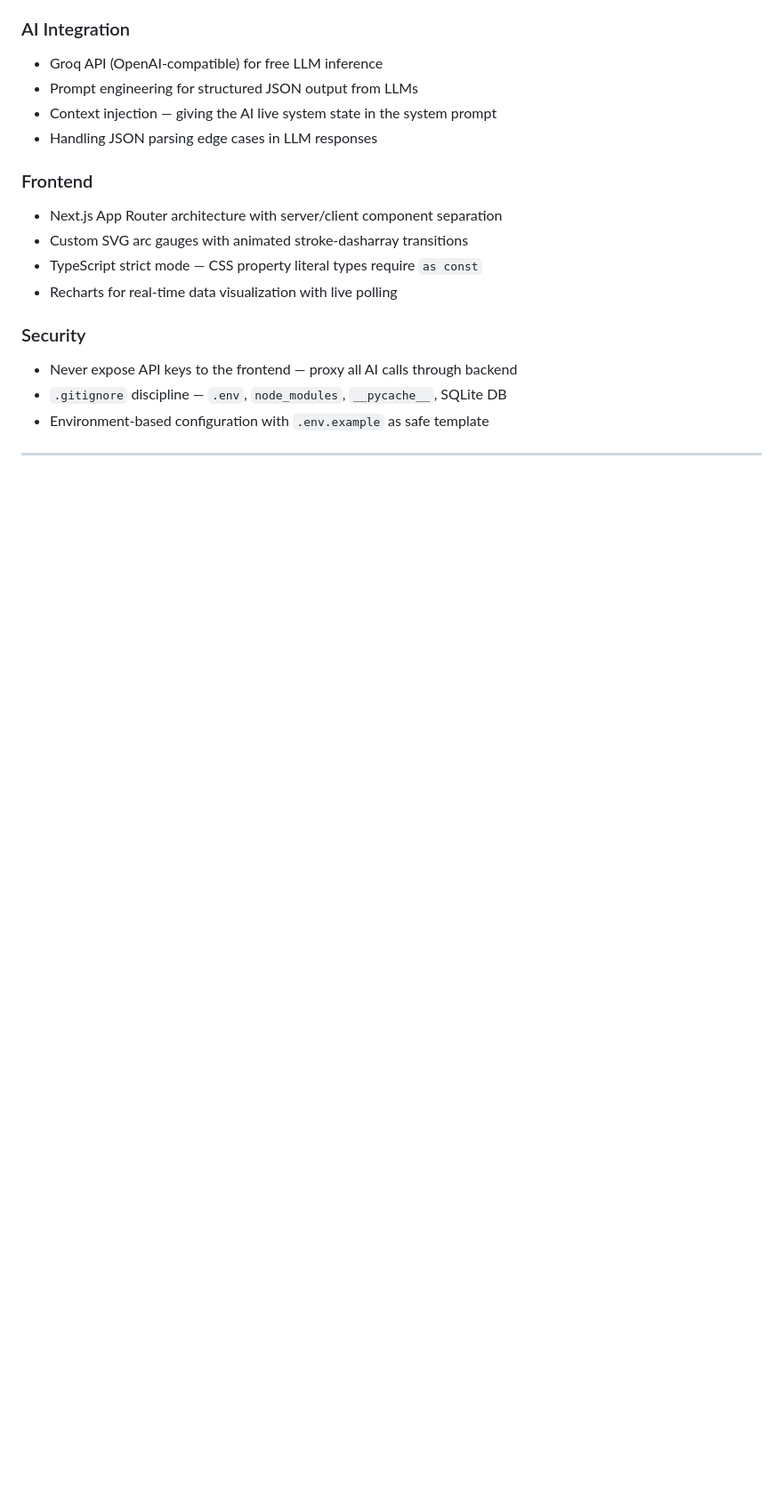
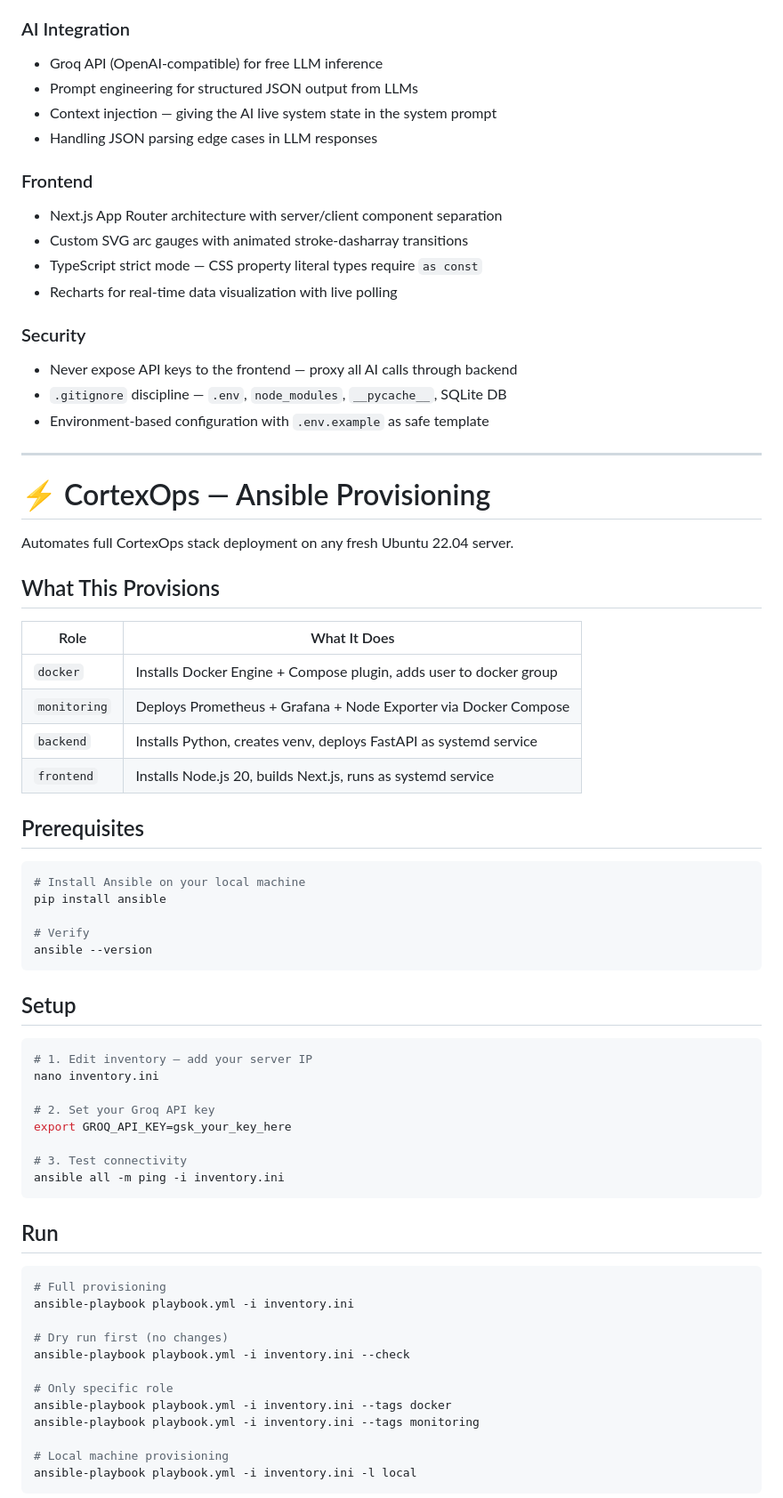
Before and after one commit to pranavsaai/CortexOps, a Markdown page: README.md, the part around one of its changes. Shown at 89% size. Rendered like a GitHub page; blank space fills up the shorter version.

Commit message:
Enhance README with CortexOps provisioning details
Added detailed documentation for CortexOps Ansible provisioning, including setup instructions, role descriptions, and folder structure.

````diff
--- a/README.md
+++ b/README.md
@@ -341,3 +341,56 @@ The API key is **never sent to the frontend**. The browser only receives `{"ai_e
 
 ---
 
+# ⚡ CortexOps — Ansible Provisioning
+
+Automates full CortexOps stack deployment on any fresh Ubuntu 22.04 server.
+
+## What This Provisions
+
+| Role | What It Does |
+|---|---|
+| `docker` | Installs Docker Engine + Compose plugin, adds user to docker group |
+| `monitoring` | Deploys Prometheus + Grafana + Node Exporter via Docker Compose |
+| `backend` | Installs Python, creates venv, deploys FastAPI as systemd service |
+| `frontend` | Installs Node.js 20, builds Next.js, runs as systemd service |
+
+## Prerequisites
+
+```bash
+# Install Ansible on your local machine
+pip install ansible
+
+# Verify
+ansible --version
+```
+
+## Setup
+
+```bash
+# 1. Edit inventory — add your server IP
+nano inventory.ini
+
+# 2. Set your Groq API key
+export GROQ_API_KEY=gsk_your_key_here
+
+# 3. Test connectivity
+ansible all -m ping -i inventory.ini
+```
+
+## Run
+
+```bash
+# Full provisioning
+ansible-playbook playbook.yml -i inventory.ini
+
+# Dry run first (no changes)
+ansible-playbook playbook.yml -i inventory.ini --check
+
+# Only specific role
+ansible-playbook playbook.yml -i inventory.ini --tags docker
+ansible-playbook playbook.yml -i inventory.ini --tags monitoring
+
+# Local machine provisioning
+ansible-playbook playbook.yml -i inventory.ini -l local
+```
+
````
Also changed, not shown: other parts of README.md (+26 -0 lines).
